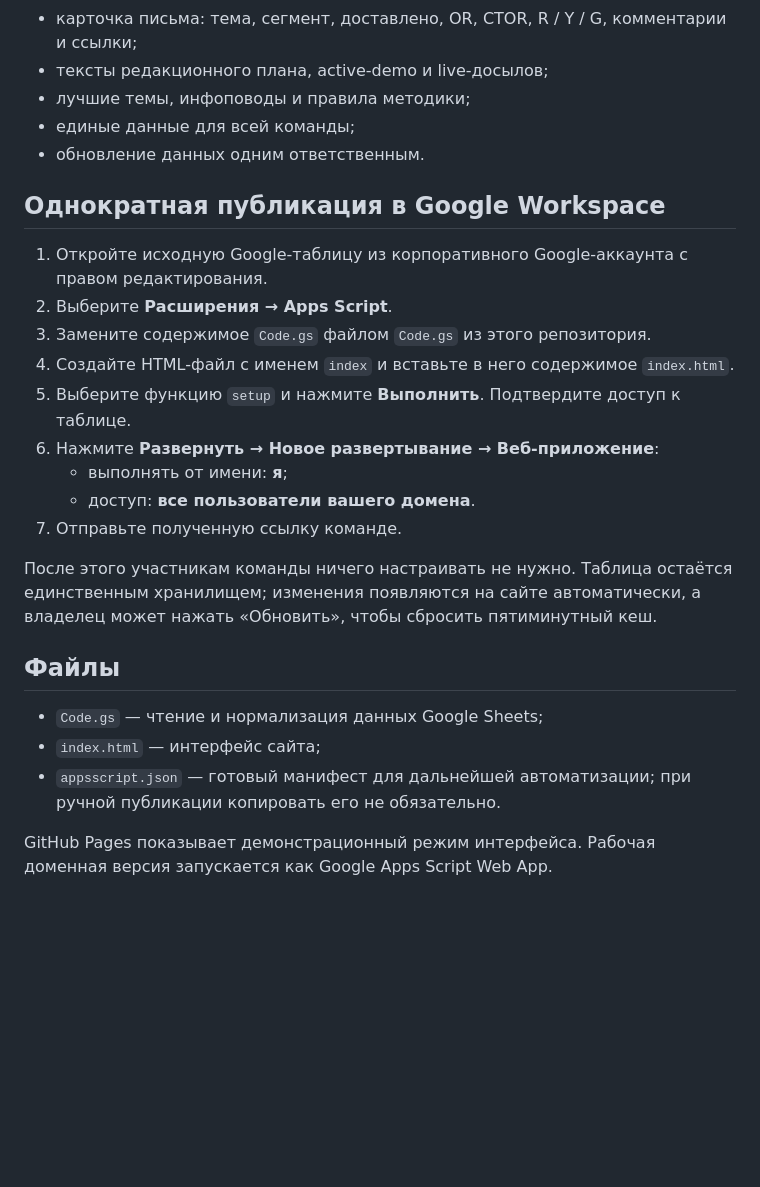
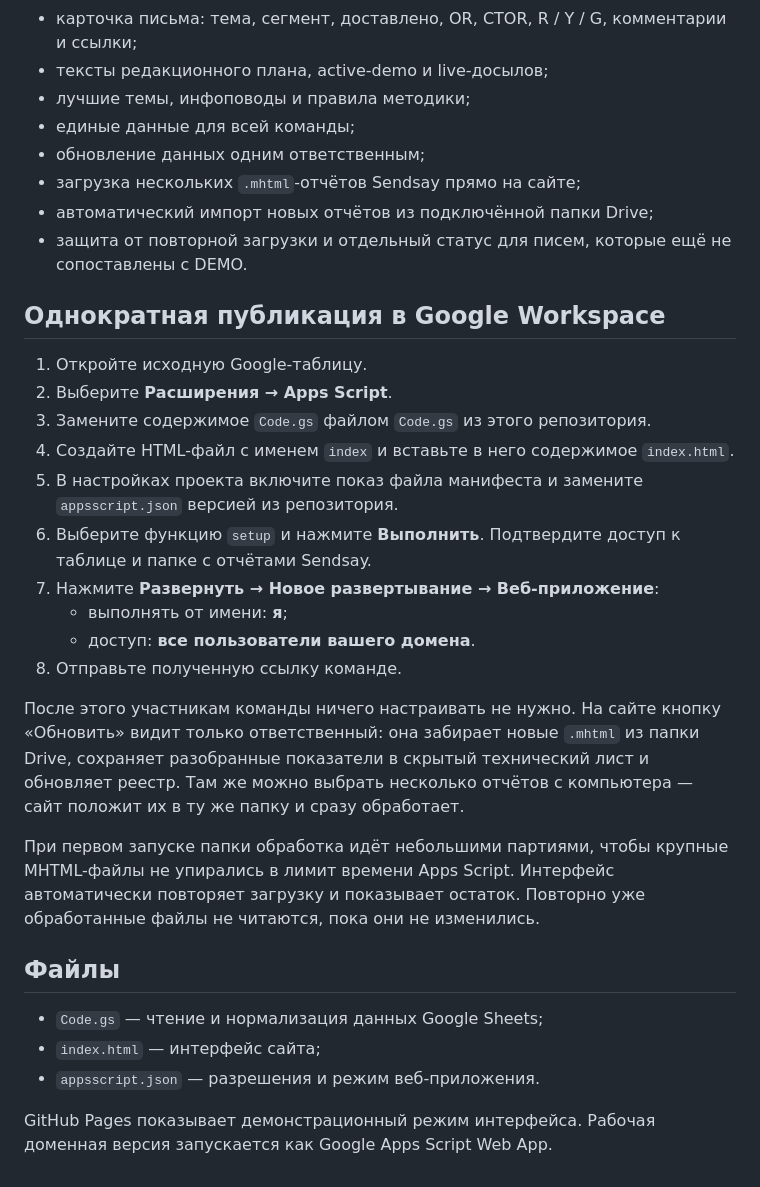
Before and after one commit to emmadivaeva-creator/analytics-center, a Markdown page: README.md, the part around the change. Drawn GitHub-style; blank space fills up the shorter version.

Commit message:
Update README.md for Sendsay uploads

```diff
--- a/README.md
+++ b/README.md
@@ -12,26 +12,32 @@
 - тексты редакционного плана, active-demo и live-досылов;
 - лучшие темы, инфоповоды и правила методики;
 - единые данные для всей команды;
-- обновление данных одним ответственным.
+- обновление данных одним ответственным;
+- загрузка нескольких `.mhtml`-отчётов Sendsay прямо на сайте;
+- автоматический импорт новых отчётов из подключённой папки Drive;
+- защита от повторной загрузки и отдельный статус для писем, которые ещё не сопоставлены с DEMO.
 
 ## Однократная публикация в Google Workspace
 
-1. Откройте исходную Google-таблицу из корпоративного Google-аккаунта с правом редактирования.
+1. Откройте исходную Google-таблицу.
 2. Выберите **Расширения → Apps Script**.
 3. Замените содержимое `Code.gs` файлом `Code.gs` из этого репозитория.
 4. Создайте HTML-файл с именем `index` и вставьте в него содержимое `index.html`.
-5. Выберите функцию `setup` и нажмите **Выполнить**. Подтвердите доступ к таблице.
-6. Нажмите **Развернуть → Новое развертывание → Веб-приложение**:
+5. В настройках проекта включите показ файла манифеста и замените `appsscript.json` версией из репозитория.
+6. Выберите функцию `setup` и нажмите **Выполнить**. Подтвердите доступ к таблице и папке с отчётами Sendsay.
+7. Нажмите **Развернуть → Новое развертывание → Веб-приложение**:
    - выполнять от имени: **я**;
    - доступ: **все пользователи вашего домена**.
 8. Отправьте полученную ссылку команде.
 
-После этого участникам команды ничего настраивать не нужно. Таблица остаётся единственным хранилищем; изменения появляются на сайте автоматически, а владелец может нажать «Обновить», чтобы сбросить пятиминутный кеш.
+После этого участникам команды ничего настраивать не нужно. На сайте кнопку «Обновить» видит только ответственный: она забирает новые `.mhtml` из папки Drive, сохраняет разобранные показатели в скрытый технический лист и обновляет реестр. Там же можно выбрать несколько отчётов с компьютера — сайт положит их в ту же папку и сразу обработает.
+
+При первом запуске папки обработка идёт небольшими партиями, чтобы крупные MHTML-файлы не упирались в лимит времени Apps Script. Интерфейс автоматически повторяет загрузку и показывает остаток. Повторно уже обработанные файлы не читаются, пока они не изменились.
 
 ## Файлы
 
 - `Code.gs` — чтение и нормализация данных Google Sheets;
 - `index.html` — интерфейс сайта;
-- `appsscript.json` — готовый манифест для дальнейшей автоматизации; при ручной публикации копировать его не обязательно.
+- `appsscript.json` — разрешения и режим веб-приложения.
 
 GitHub Pages показывает демонстрационный режим интерфейса. Рабочая доменная версия запускается как Google Apps Script Web App.
```
